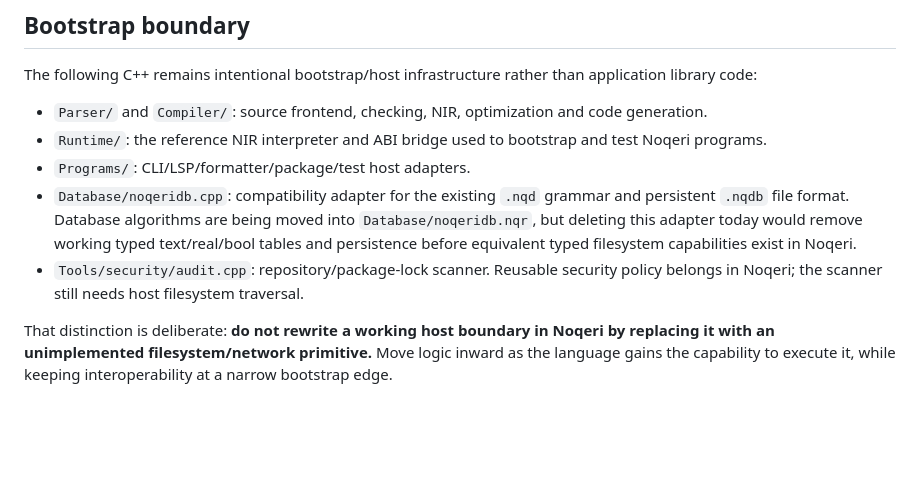
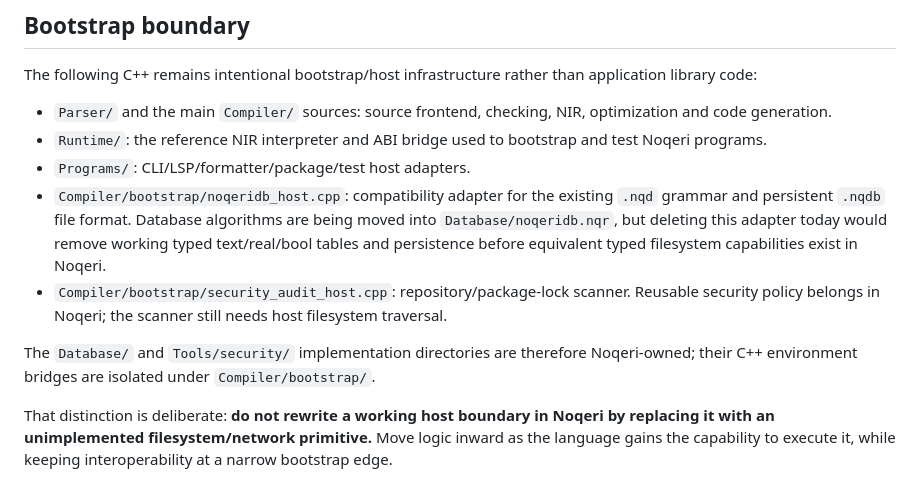
Before and after one commit to EMN90909/NoeCode, a Markdown page: InternalDocs/ARCHITECTURE.md, the part around the change. Rendered like a GitHub page; blank space fills up the shorter version.

Commit message:
Isolate database and security host C++ under bootstrap

```diff
--- a/InternalDocs/ARCHITECTURE.md
+++ b/InternalDocs/ARCHITECTURE.md
@@ -25,11 +25,13 @@ The repository no longer uses Markdown placeholders as substitutes for these imp
 
 The following C++ remains intentional bootstrap/host infrastructure rather than application library code:
 
-- `Parser/` and `Compiler/`: source frontend, checking, NIR, optimization and code generation.
+- `Parser/` and the main `Compiler/` sources: source frontend, checking, NIR, optimization and code generation.
 - `Runtime/`: the reference NIR interpreter and ABI bridge used to bootstrap and test Noqeri programs.
 - `Programs/`: CLI/LSP/formatter/package/test host adapters.
-- `Database/noqeridb.cpp`: compatibility adapter for the existing `.nqd` grammar and persistent `.nqdb` file format. Database algorithms are being moved into `Database/noqeridb.nqr`, but deleting this adapter today would remove working typed text/real/bool tables and persistence before equivalent typed filesystem capabilities exist in Noqeri.
-- `Tools/security/audit.cpp`: repository/package-lock scanner. Reusable security policy belongs in Noqeri; the scanner still needs host filesystem traversal.
+- `Compiler/bootstrap/noqeridb_host.cpp`: compatibility adapter for the existing `.nqd` grammar and persistent `.nqdb` file format. Database algorithms are being moved into `Database/noqeridb.nqr`, but deleting this adapter today would remove working typed text/real/bool tables and persistence before equivalent typed filesystem capabilities exist in Noqeri.
+- `Compiler/bootstrap/security_audit_host.cpp`: repository/package-lock scanner. Reusable security policy belongs in Noqeri; the scanner still needs host filesystem traversal.
+
+The `Database/` and `Tools/security/` implementation directories are therefore Noqeri-owned; their C++ environment bridges are isolated under `Compiler/bootstrap/`.
 
 That distinction is deliberate: **do not rewrite a working host boundary in Noqeri by replacing it with an unimplemented filesystem/network primitive.** Move logic inward as the language gains the capability to execute it, while keeping interoperability at a narrow bootstrap edge.
 
```
